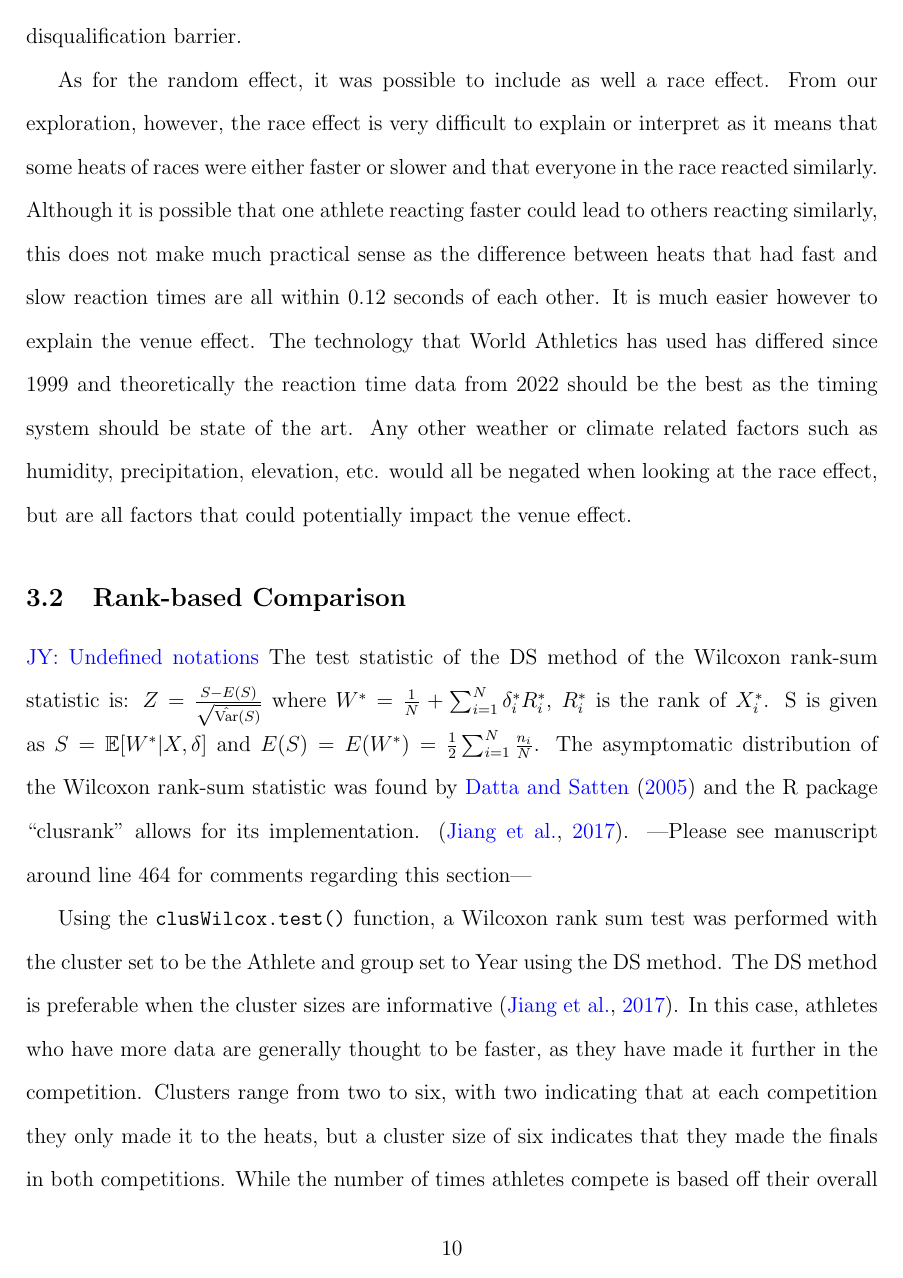
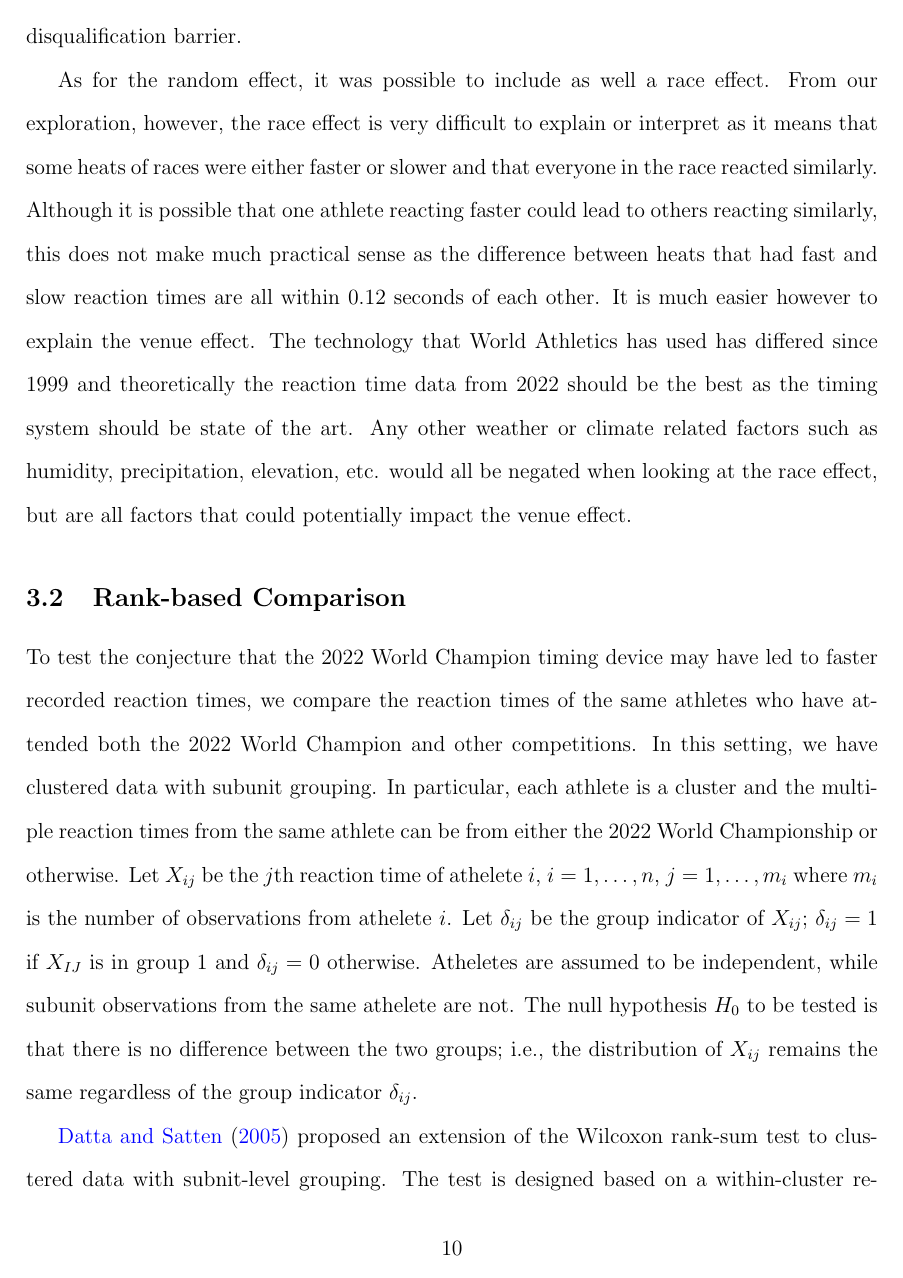
Before and after one commit to ofiore/Thesis, a LaTeX paper (Manuscript/manuscript.tex): page 12 of 20 before the commit and page 12 of 21 after it. Compiled offline with pdfLaTeX.

Commit message:
clusrank ds

```diff
--- a/Manuscript/manuscript.tex
+++ b/Manuscript/manuscript.tex
@@ -414,41 +416,22 @@ effect, but are all factors that could potentially impact the venue effect.
 \subsection{Rank-based Comparison}
 
 
-
-\jy{Undefined notations}
-The test statistic of the DS method of the Wilcoxon rank-sum statistic is:
-$Z = \frac{S - E(S)}{\sqrt{\hat{\text{Var}}(S)}}$ where
-$W^* = \frac{1}{N} + \sum_{i=1}^{N} \delta_{i}^{*} R_{i}^{*}$, $R_{i}^{*}$ is
-the rank of $X_{i}^{*}$. S is given as $S = \mathbb{E}[W^* | X, \delta]$ and
-$E(S) = E(W^*) = \frac{1}{2} \sum_{i=1}^{N} \frac{n_i}{N}$.
-The asymptomatic distribution of the Wilcoxon rank-sum statistic was found by
-\citet{datta2005rank} and the R package ``clusrank" allows for its implementation.
-\citep{jiang2017wilcoxon}.
----Please see manuscript around line 464 for comments regarding this section---
-
-%I included additional statistics from the paper, I am unsure of how in depth
-%This explanation needs to be
+To test the conjecture that the 2022 World Champion timing device may have led
+to faster recorded reaction times, we compare the reaction times of the same
+athletes who have attended both the 2022 World Champion and other competitions.
+In this setting, we have clustered data with subunit grouping. In particular,
+each athlete is a cluster and the multiple reaction times from the same athlete
+can be from either the 2022 World Championship or otherwise.
+Let $X_{ij}$ be the $j$th reaction time of athelete~$i$, $i = 1, \ldots, n$,
+$j = 1, \ldots, m_i$ where $m_i$ is the number of observations from
+athelete~$i$. Let $\delta_{ij}$ be the group indicator of $X_{ij}$; $\delta_{ij}
+= 1$ if $X_{IJ}$ is in group~1 and $\delta_{ij} = 0$ otherwise. Atheletes are
+assumed to be independent, while subunit observations from the same athelete are
+not. The null hypothesis $H_0$ to be tested is that there is no difference
+between the two groups; i.e., the distribution of $X_{ij}$ remains the same
+regardless of the group indicator $\delta_{ij}$.
 
 
-%$F_{i}(x) = \frac{1}{n_i} \sum_{k=1}^{n_i} \mathbb{I}(X_{i,k} \leq x)$
-
-%$F_{i}(x-) = \frac{1}{n_i} \sum_{k=1}^{n_i} \mathbb{I}(X_{i,k} < x)$
-
-%$S = \frac{1}{N + 1} \sum_{i=1}^{N}  \sum_{k=1}^{n_i} \frac{\delta_{ik}}{n_i} \left[ 1 + \frac{1}{2} \sum_{j \neq i} \frac{1}{n_j}
-%\left( F_j(X_{ik}) + F_j(X_{ik-}) \right) \right]$
-
-
-
-
-
-
-Using the \texttt{clusWilcox.test()} function, a Wilcoxon rank sum
-test was performed with the cluster set to be the Athlete and group set to Year
-using the DS method. The DS method is preferable when the cluster sizes are
-informative \citep{jiang2017wilcoxon}.  In this case, athletes who have more
-data are generally thought to be faster, as they have made it further in the
-competition.  Clusters range from two to six, with two indicating that at each
-competition they only made it to the heats, but a cluster size of six indicates
-that they made the finals in both competitions.  While the number of times
-athletes compete is based off their overall time not their reaction time, the
-two are correlated \citep{delalija2008reaction}.
+\citet{datta2005rank} proposed an extension of the Wilcoxon rank-sum test to
+clustered data with subnit-level grouping. The test is designed based on a
+within-cluster resampling principle. Consider randomly picking one observation
```
Also changed, not shown: Manuscript/manuscript.tex (28 more changed lines).
